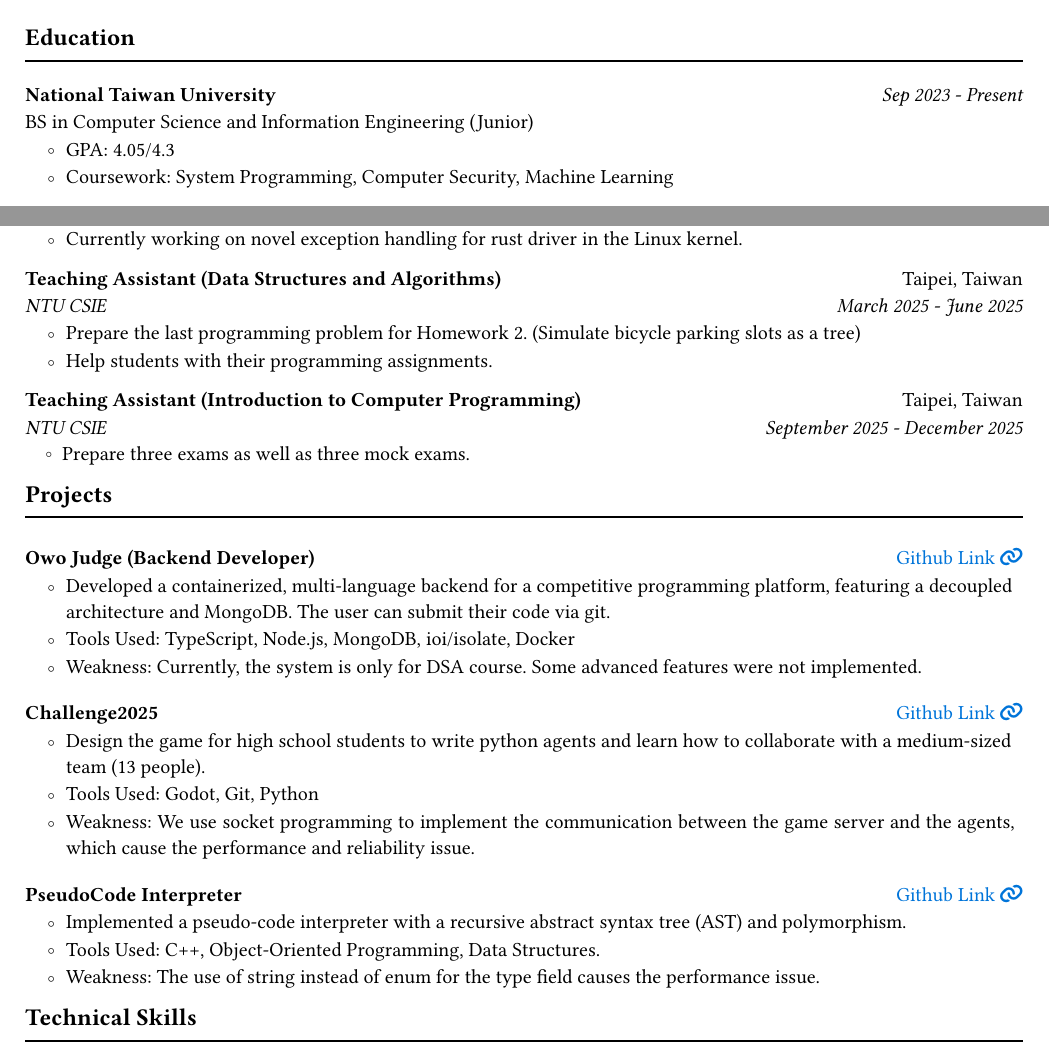
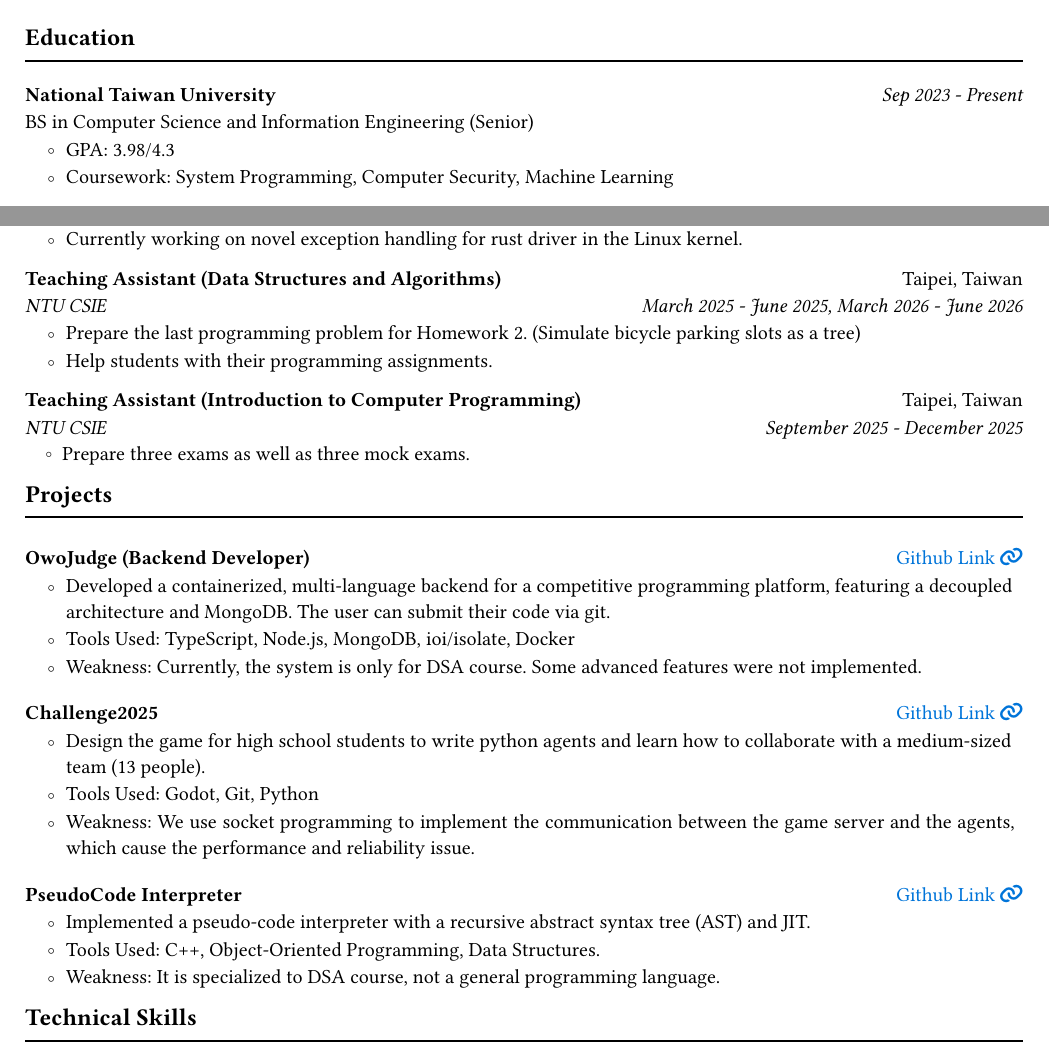
Before and after one commit to mtmatt/Resume, a Typst document (resume.typ): two parts of the page, joined at a grey line, cut so that both start at the same text. The pictures show the PDF file resume.pdf that the author committed with the source.

Commit message:
feat: update to current state

```diff
--- a/resume.typ
+++ b/resume.typ
@@ -106,5 +106,5 @@
 
 #education-item(
   school: "National Taiwan University",
-  degree: "BS in Computer Science and Information Engineering (Junior)",
+  degree: "BS in Computer Science and Information Engineering (Senior)",
   period: "Sep 2023 - Present",
@@ -129,7 +129,7 @@
   title: "Teaching Assistant (Data Structures and Algorithms)",
   location: "Taipei, Taiwan",
   company: "NTU CSIE",
-  period: "March 2025 - June 2025",
+  period: "March 2025 - June 2025, March 2026 - June 2026",
   details: (
     "Prepare the last programming problem for Homework 2. (Simulate bicycle parking slots as a tree)",
     "Help students with their programming assignments.",
@@ -150,7 +150,7 @@
 #section("Projects")
 
 #project-item(
-  title: "Owo Judge (Backend Developer)",
+  title: "OwoJudge (Backend Developer)",
   link-url: "https://github.com/OwoJudge-Team/OwoJudge",
   details: (
     "Developed a containerized, multi-language backend for a competitive programming platform, featuring a decoupled architecture and MongoDB. The user can submit their code via git.",
@@ -173,9 +173,9 @@
   title: "PseudoCode Interpreter",
   link-url: "https://github.com/mtmatt/PseudoCodeInterpreter",
   details: (
-    "Implemented a pseudo-code interpreter with a recursive abstract syntax tree (AST) and polymorphism.",
+    "Implemented a pseudo-code interpreter with a recursive abstract syntax tree (AST) and JIT.",
     "Tools Used: C++, Object-Oriented Programming, Data Structures.",
-    "Weakness: The use of string instead of enum for the type field causes the performance issue."
+    "Weakness: It is specialized to DSA course, not a general programming language."
   )
 )
 
```
Also changed, not shown: resume.pdf, resume.typ (2 more changed lines).
